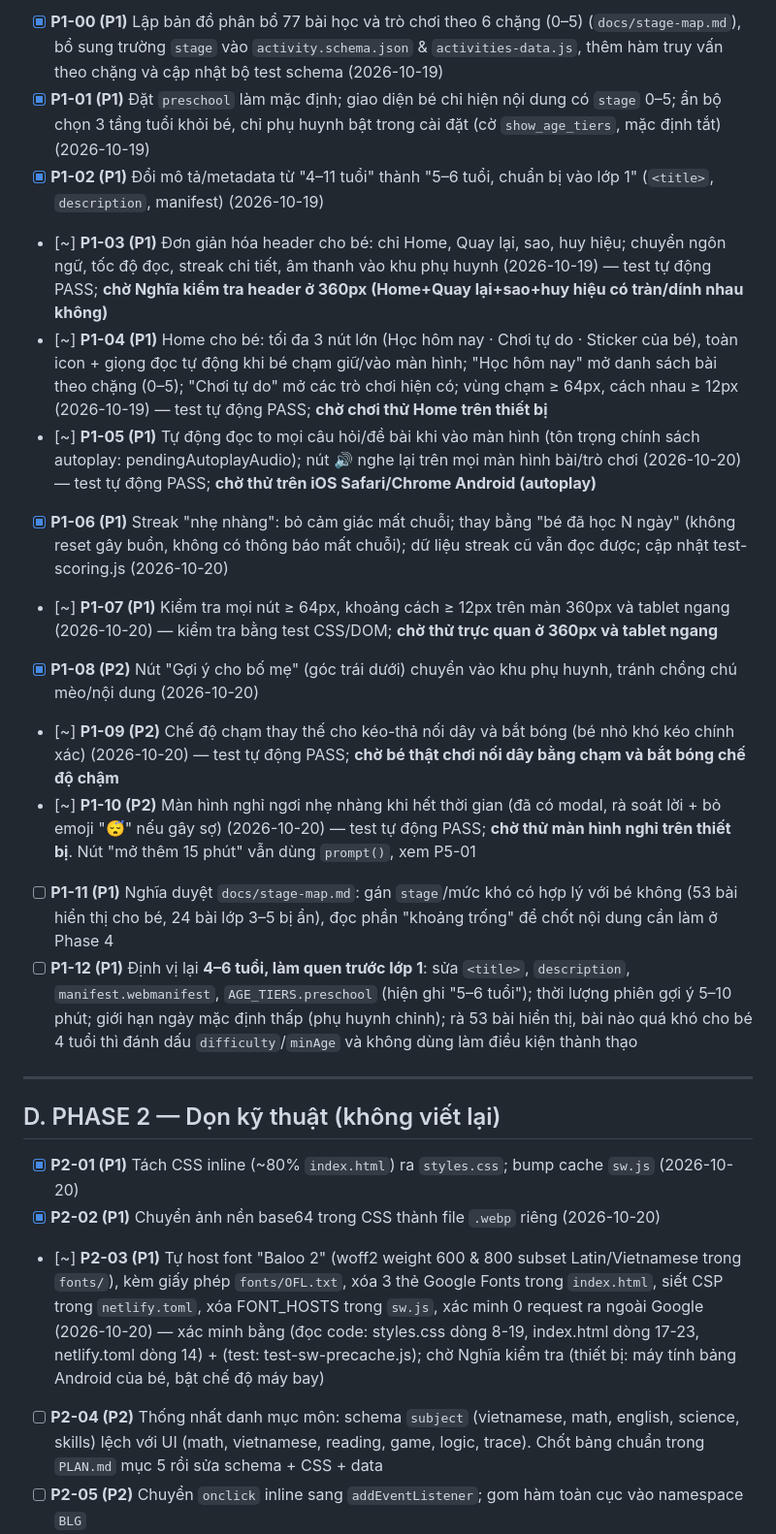
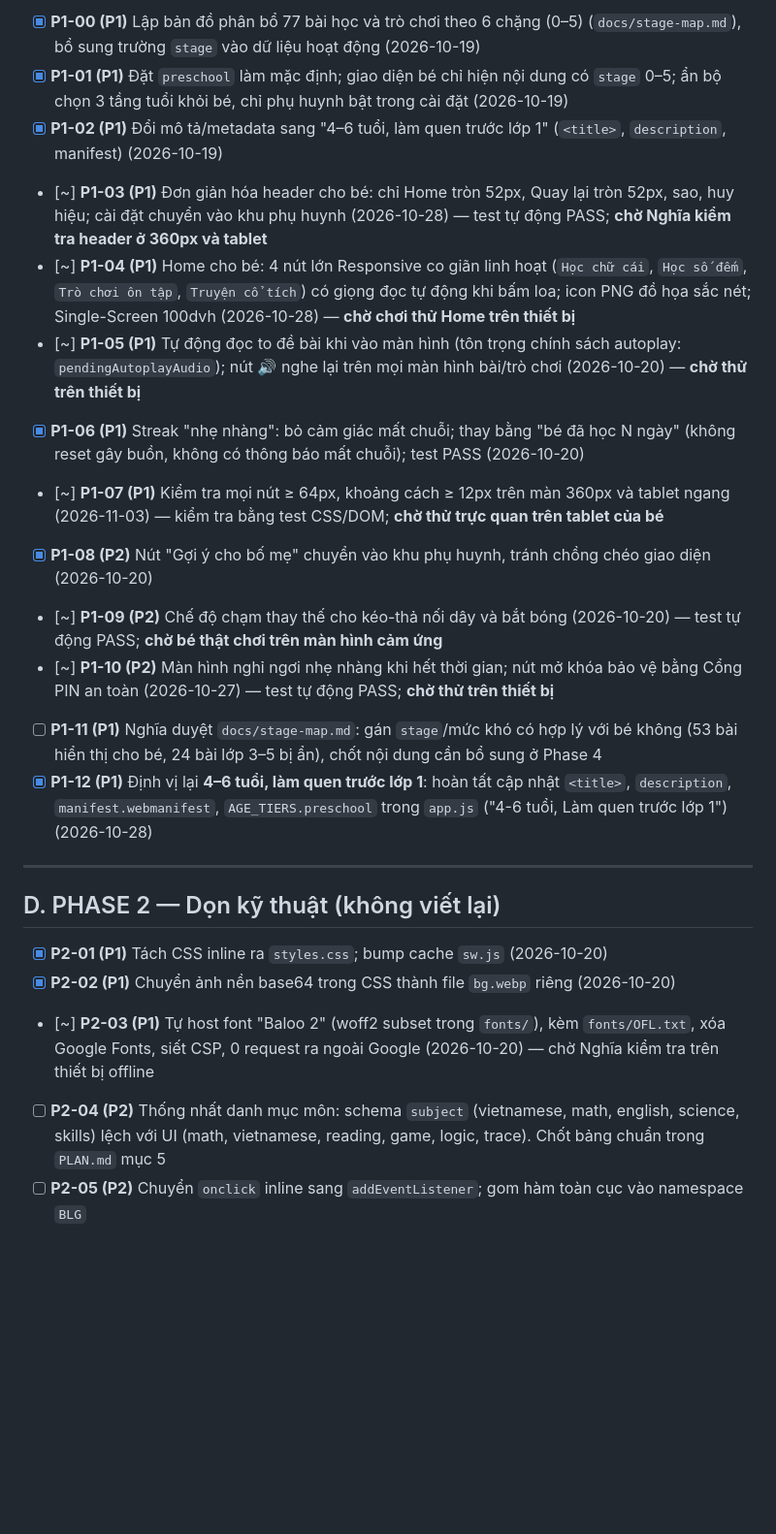
Before and after one commit to 3r1pm4V/My-Little-Girls-Game, a Markdown page: todo.md, the part around one of its changes. Shown at 97% size. GitHub-like rendering; blank space fills up the shorter version.

Commit message:
chore(todo): dong bo todo.md voi ma nguon va lich su commit (19 test suites, bhv-v157)

```diff
--- a/todo.md
+++ b/todo.md
@@ -59,24 +56,24 @@ Luật làm việc: xem `AGENTS.md`. Lộ trình: xem `PLAN.md`.
 
-- [x] **P1-00 (P1)** Lập bản đồ phân bổ 77 bài học và trò chơi theo 6 chặng (0–5) (`docs/stage-map.md`), bổ sung trường `stage` vào `activity.schema.json` & `activities-data.js`, thêm hàm truy vấn theo chặng và cập nhật bộ test schema (2026-10-19)
-- [x] **P1-01 (P1)** Đặt `preschool` làm mặc định; giao diện bé chỉ hiện nội dung có `stage` 0–5; ẩn bộ chọn 3 tầng tuổi khỏi bé, chỉ phụ huynh bật trong cài đặt (cờ `show_age_tiers`, mặc định tắt) (2026-10-19)
-- [x] **P1-02 (P1)** Đổi mô tả/metadata từ "4–11 tuổi" thành "5–6 tuổi, chuẩn bị vào lớp 1" (`<title>`, `description`, manifest) (2026-10-19)
-- [~] **P1-03 (P1)** Đơn giản hóa header cho bé: chỉ Home, Quay lại, sao, huy hiệu; chuyển ngôn ngữ, tốc độ đọc, streak chi tiết, âm thanh vào khu phụ huynh (2026-10-19) — test tự động PASS; **chờ Nghĩa kiểm tra header ở 360px (Home+Quay lại+sao+huy hiệu có tràn/dính nhau không)**
-- [~] **P1-04 (P1)** Home cho bé: tối đa 3 nút lớn (Học hôm nay · Chơi tự do · Sticker của bé), toàn icon + giọng đọc tự động khi bé chạm giữ/vào màn hình; "Học hôm nay" mở danh sách bài theo chặng (0–5); "Chơi tự do" mở các trò chơi hiện có; vùng chạm ≥ 64px, cách nhau ≥ 12px (2026-10-19) — test tự động PASS; **chờ chơi thử Home trên thiết bị**
-- [~] **P1-05 (P1)** Tự động đọc to mọi câu hỏi/đề bài khi vào màn hình (tôn trọng chính sách autoplay: pendingAutoplayAudio); nút 🔊 nghe lại trên mọi màn hình bài/trò chơi (2026-10-20) — test tự động PASS; **chờ thử trên iOS Safari/Chrome Android (autoplay)**
-- [x] **P1-06 (P1)** Streak "nhẹ nhàng": bỏ cảm giác mất chuỗi; thay bằng "bé đã học N ngày" (không reset gây buồn, không có thông báo mất chuỗi); dữ liệu streak cũ vẫn đọc được; cập nhật test-scoring.js (2026-10-20)
-- [~] **P1-07 (P1)** Kiểm tra mọi nút ≥ 64px, khoảng cách ≥ 12px trên màn 360px và tablet ngang (2026-10-20) — kiểm tra bằng test CSS/DOM; **chờ thử trực quan ở 360px và tablet ngang**
-- [x] **P1-08 (P2)** Nút "Gợi ý cho bố mẹ" (góc trái dưới) chuyển vào khu phụ huynh, tránh chồng chú mèo/nội dung (2026-10-20)
-- [~] **P1-09 (P2)** Chế độ chạm thay thế cho kéo-thả nối dây và bắt bóng (bé nhỏ khó kéo chính xác) (2026-10-20) — test tự động PASS; **chờ bé thật chơi nối dây bằng chạm và bắt bóng chế độ chậm**
-- [~] **P1-10 (P2)** Màn hình nghỉ ngơi nhẹ nhàng khi hết thời gian (đã có modal, rà soát lời + bỏ emoji "😴" nếu gây sợ) (2026-10-20) — test tự động PASS; **chờ thử màn hình nghỉ trên thiết bị**. Nút "mở thêm 15 phút" vẫn dùng `prompt()`, xem P5-01
-- [ ] **P1-11 (P1)** Nghĩa duyệt `docs/stage-map.md`: gán `stage`/mức khó có hợp lý với bé không (53 bài hiển thị cho bé, 24 bài lớp 3–5 bị ẩn), đọc phần "khoảng trống" để chốt nội dung cần làm ở Phase 4
-- [ ] **P1-12 (P1)** Định vị lại **4–6 tuổi, làm quen trước lớp 1**: sửa `<title>`, `description`, `manifest.webmanifest`, `AGE_TIERS.preschool` (hiện ghi "5–6 tuổi"); thời lượng phiên gợi ý 5–10 phút; giới hạn ngày mặc định thấp (phụ huynh chỉnh); rà 53 bài hiển thị, bài nào quá khó cho bé 4 tuổi thì đánh dấu `difficulty`/`minAge` và không dùng làm điều kiện thành thạo
+- [x] **P1-00 (P1)** Lập bản đồ phân bổ 77 bài học và trò chơi theo 6 chặng (0–5) (`docs/stage-map.md`), bổ sung trường `stage` vào dữ liệu hoạt động (2026-10-19)
+- [x] **P1-01 (P1)** Đặt `preschool` làm mặc định; giao diện bé chỉ hiện nội dung có `stage` 0–5; ẩn bộ chọn 3 tầng tuổi khỏi bé, chỉ phụ huynh bật trong cài đặt (2026-10-19)
+- [x] **P1-02 (P1)** Đổi mô tả/metadata sang "4–6 tuổi, làm quen trước lớp 1" (`<title>`, `description`, manifest) (2026-10-19)
+- [~] **P1-03 (P1)** Đơn giản hóa header cho bé: chỉ Home tròn 52px, Quay lại tròn 52px, sao, huy hiệu; cài đặt chuyển vào khu phụ huynh (2026-10-28) — test tự động PASS; **chờ Nghĩa kiểm tra header ở 360px và tablet**
+- [~] **P1-04 (P1)** Home cho bé: 4 nút lớn Responsive co giãn linh hoạt (`Học chữ cái`, `Học số đếm`, `Trò chơi ôn tập`, `Truyện cổ tích`) có giọng đọc tự động khi bấm loa; icon PNG đồ họa sắc nét; Single-Screen 100dvh (2026-10-28) — **chờ chơi thử Home trên thiết bị**
+- [~] **P1-05 (P1)** Tự động đọc to đề bài khi vào màn hình (tôn trọng chính sách autoplay: `pendingAutoplayAudio`); nút 🔊 nghe lại trên mọi màn hình bài/trò chơi (2026-10-20) — **chờ thử trên thiết bị**
+- [x] **P1-06 (P1)** Streak "nhẹ nhàng": bỏ cảm giác mất chuỗi; thay bằng "bé đã học N ngày" (không reset gây buồn, không có thông báo mất chuỗi); test PASS (2026-10-20)
+- [~] **P1-07 (P1)** Kiểm tra mọi nút ≥ 64px, khoảng cách ≥ 12px trên màn 360px và tablet ngang (2026-11-03) — kiểm tra bằng test CSS/DOM; **chờ thử trực quan trên tablet của bé**
+- [x] **P1-08 (P2)** Nút "Gợi ý cho bố mẹ" chuyển vào khu phụ huynh, tránh chồng chéo giao diện (2026-10-20)
+- [~] **P1-09 (P2)** Chế độ chạm thay thế cho kéo-thả nối dây và bắt bóng (2026-10-20) — test tự động PASS; **chờ bé thật chơi trên màn hình cảm ứng**
+- [~] **P1-10 (P2)** Màn hình nghỉ ngơi nhẹ nhàng khi hết thời gian; nút mở khóa bảo vệ bằng Cổng PIN an toàn (2026-10-27) — test tự động PASS; **chờ thử trên thiết bị**
+- [ ] **P1-11 (P1)** Nghĩa duyệt `docs/stage-map.md`: gán `stage`/mức khó có hợp lý với bé không (53 bài hiển thị cho bé, 24 bài lớp 3–5 bị ẩn), chốt nội dung cần bổ sung ở Phase 4
+- [x] **P1-12 (P1)** Định vị lại **4–6 tuổi, làm quen trước lớp 1**: hoàn tất cập nhật `<title>`, `description`, `manifest.webmanifest`, `AGE_TIERS.preschool` trong `app.js` ("4-6 tuổi, Làm quen trước lớp 1") (2026-10-28)
 
 ---
 
 ## D. PHASE 2 — Dọn kỹ thuật (không viết lại)
 
-- [x] **P2-01 (P1)** Tách CSS inline (~80% `index.html`) ra `styles.css`; bump cache `sw.js` (2026-10-20)
-- [x] **P2-02 (P1)** Chuyển ảnh nền base64 trong CSS thành file `.webp` riêng (2026-10-20)
-- [~] **P2-03 (P1)** Tự host font "Baloo 2" (woff2 weight 600 & 800 subset Latin/Vietnamese trong `fonts/`), kèm giấy phép `fonts/OFL.txt`, xóa 3 thẻ Google Fonts trong `index.html`, siết CSP trong `netlify.toml`, xóa FONT_HOSTS trong `sw.js`, xác minh 0 request ra ngoài Google (2026-10-20) — xác minh bằng (đọc code: styles.css dòng 8-19, index.html dòng 17-23, netlify.toml dòng 14) + (test: test-sw-precache.js); chờ Nghĩa kiểm tra (thiết bị: máy tính bảng Android của bé, bật chế độ máy bay)
-- [ ] **P2-04 (P2)** Thống nhất danh mục môn: schema `subject` (vietnamese, math, english, science, skills) lệch với UI (math, vietnamese, reading, game, logic, trace). Chốt bảng chuẩn trong `PLAN.md` mục 5 rồi sửa schema + CSS + data
+- [x] **P2-01 (P1)** Tách CSS inline ra `styles.css`; bump cache `sw.js` (2026-10-20)
+- [x] **P2-02 (P1)** Chuyển ảnh nền base64 trong CSS thành file `bg.webp` riêng (2026-10-20)
+- [~] **P2-03 (P1)** Tự host font "Baloo 2" (woff2 subset trong `fonts/`), kèm `fonts/OFL.txt`, xóa Google Fonts, siết CSP, 0 request ra ngoài Google (2026-10-20) — chờ Nghĩa kiểm tra trên thiết bị offline
+- [ ] **P2-04 (P2)** Thống nhất danh mục môn: schema `subject` (vietnamese, math, english, science, skills) lệch với UI (math, vietnamese, reading, game, logic, trace). Chốt bảng chuẩn trong `PLAN.md` mục 5
 - [ ] **P2-05 (P2)** Chuyển `onclick` inline sang `addEventListener`; gom hàm toàn cục vào namespace `BLG`
```
Also changed, not shown: other parts of todo.md (+76 -74 lines).
